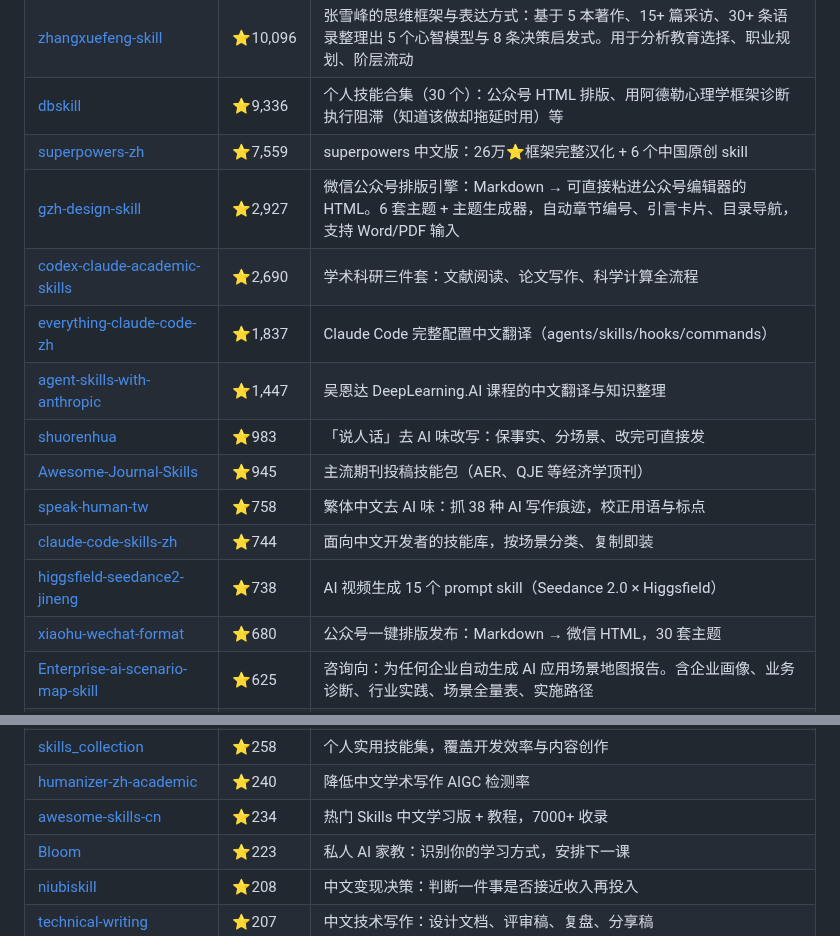
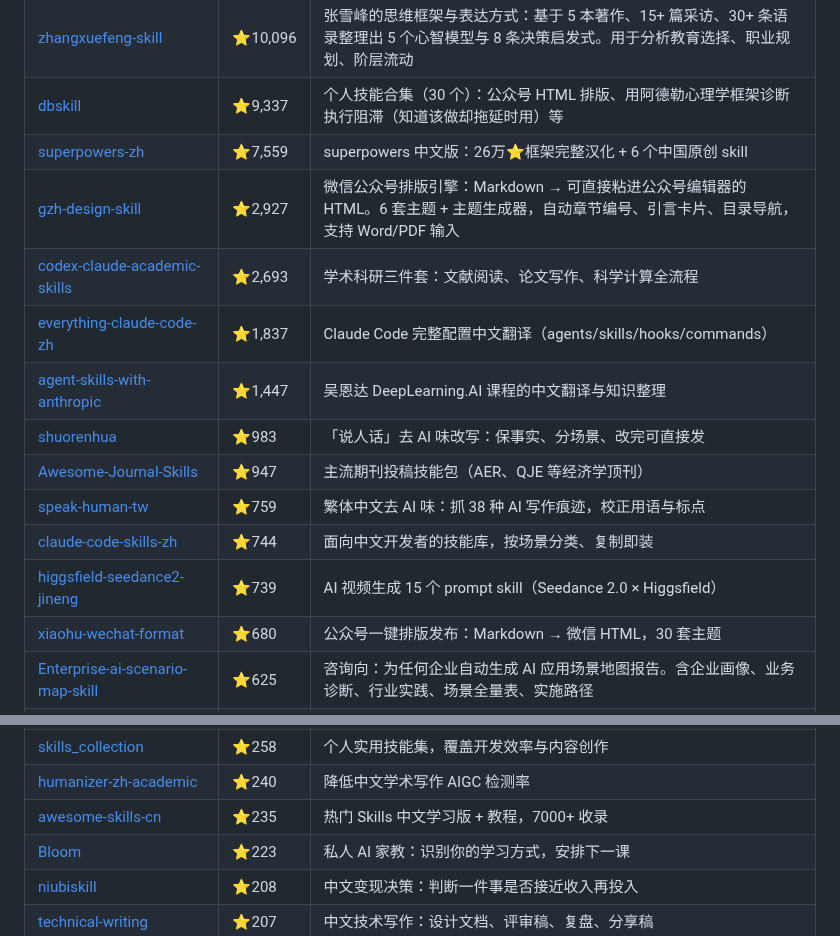
Before and after one commit to sanhuang520-ship-it/awesome-chinese-ai-tools, a Markdown page: SKILLS.md, 2 parts joined by grey strips. Rendered like a GitHub page.

```diff
--- a/SKILLS.md
+++ b/SKILLS.md
@@ -67,15 +67,15 @@ npx skills add https://github.com/sanhuang520-ship-it/awesome-chinese-ai-tools -
 | [zhangxuefeng-skill](https://github.com/alchaincyf/zhangxuefeng-skill) | ⭐10,096 | 张雪峰的思维框架与表达方式：基于 5 本著作、15+ 篇采访、30+ 条语录整理出 5 个心智模型与 8 条决策启发式。用于分析教育选择、职业规划、阶层流动 |
-| [dbskill](https://github.com/dontbesilent2025/dbskill) | ⭐9,336 | 个人技能合集（30 个）：公众号 HTML 排版、用阿德勒心理学框架诊断执行阻滞（知道该做却拖延时用）等 |
+| [dbskill](https://github.com/dontbesilent2025/dbskill) | ⭐9,337 | 个人技能合集（30 个）：公众号 HTML 排版、用阿德勒心理学框架诊断执行阻滞（知道该做却拖延时用）等 |
 | [superpowers-zh](https://github.com/jnMetaCode/superpowers-zh) | ⭐7,559 | superpowers 中文版：26万⭐框架完整汉化 + 6 个中国原创 skill |
 | [gzh-design-skill](https://github.com/isjiamu/gzh-design-skill) | ⭐2,927 | 微信公众号排版引擎：Markdown → 可直接粘进公众号编辑器的 HTML。6 套主题 + 主题生成器，自动章节编号、引言卡片、目录导航，支持 Word/PDF 输入 |
-| [codex-claude-academic-skills](https://github.com/zLanqing/codex-claude-academic-skills) | ⭐2,690 | 学术科研三件套：文献阅读、论文写作、科学计算全流程 |
+| [codex-claude-academic-skills](https://github.com/zLanqing/codex-claude-academic-skills) | ⭐2,693 | 学术科研三件套：文献阅读、论文写作、科学计算全流程 |
 | [everything-claude-code-zh](https://github.com/xu-xiang/everything-claude-code-zh) | ⭐1,837 | Claude Code 完整配置中文翻译（agents/skills/hooks/commands） |
 | [agent-skills-with-anthropic](https://github.com/datawhalechina/agent-skills-with-anthropic) | ⭐1,447 | 吴恩达 DeepLearning.AI 课程的中文翻译与知识整理 |
 | [shuorenhua](https://github.com/MrGeDiao/shuorenhua) | ⭐983 | 「说人话」去 AI 味改写：保事实、分场景、改完可直接发 |
-| [Awesome-Journal-Skills](https://github.com/brycewang-stanford/Awesome-Journal-Skills) | ⭐945 | 主流期刊投稿技能包（AER、QJE 等经济学顶刊） |
-| [speak-human-tw](https://github.com/Raymondhou0917/speak-human-tw) | ⭐758 | 繁体中文去 AI 味：抓 38 种 AI 写作痕迹，校正用语与标点 |
+| [Awesome-Journal-Skills](https://github.com/brycewang-stanford/Awesome-Journal-Skills) | ⭐947 | 主流期刊投稿技能包（AER、QJE 等经济学顶刊） |
+| [speak-human-tw](https://github.com/Raymondhou0917/speak-human-tw) | ⭐759 | 繁体中文去 AI 味：抓 38 种 AI 写作痕迹，校正用语与标点 |
 | [claude-code-skills-zh](https://github.com/laolaoshiren/claude-code-skills-zh) | ⭐744 | 面向中文开发者的技能库，按场景分类、复制即装 |
-| [higgsfield-seedance2-jineng](https://github.com/beshuaxian/higgsfield-seedance2-jineng) | ⭐738 | AI 视频生成 15 个 prompt skill（Seedance 2.0 × Higgsfield） |
+| [higgsfield-seedance2-jineng](https://github.com/beshuaxian/higgsfield-seedance2-jineng) | ⭐739 | AI 视频生成 15 个 prompt skill（Seedance 2.0 × Higgsfield） |
 | [xiaohu-wechat-format](https://github.com/xiaohuailabs/xiaohu-wechat-format) | ⭐680 | 公众号一键排版发布：Markdown → 微信 HTML，30 套主题 |
 | [Enterprise-ai-scenario-map-skill](https://github.com/MetaInFLow/Enterprise-ai-scenario-map-skill) | ⭐625 | 咨询向：为任何企业自动生成 AI 应用场景地图报告。含企业画像、业务诊断、行业实践、场景全量表、实施路径 |
 | [Claude_skills_zh-CN](https://github.com/LeastBit/Claude_skills_zh-CN) | ⭐560 | 官方 anthropics/skills 的中文学习版 🕰<sub>2026-01-19 后未更新</sub> |
@@ -89,7 +89,7 @@ npx skills add https://github.com/sanhuang520-ship-it/awesome-chinese-ai-tools -
 | [universal-examprep-skill](https://github.com/ZeKaiNie/universal-examprep-skill) | ⭐266 | 考前突击教练：把课件资料变成应试重点 |
 | [skills_collection](https://github.com/wwwzhouhui/skills_collection) | ⭐258 | 个人实用技能集，覆盖开发效率与内容创作 |
 | [humanizer-zh-academic](https://github.com/redbaronyyyyy-eng/humanizer-zh-academic) | ⭐240 | 降低中文学术写作 AIGC 检测率 |
-| [awesome-skills-cn](https://github.com/lingxling/awesome-skills-cn) | ⭐234 | 热门 Skills 中文学习版 + 教程，7000+ 收录 |
+| [awesome-skills-cn](https://github.com/lingxling/awesome-skills-cn) | ⭐235 | 热门 Skills 中文学习版 + 教程，7000+ 收录 |
 | [Bloom](https://github.com/Li-Evan/Bloom) | ⭐223 | 私人 AI 家教：识别你的学习方式，安排下一课 |
 | [niubiskill](https://github.com/nathanskill/niubiskill) | ⭐208 | 中文变现决策：判断一件事是否接近收入再投入 |
 | [technical-writing](https://github.com/luoling8192/technical-writing) | ⭐207 | 中文技术写作：设计文档、评审稿、复盘、分享稿 |
```
Also changed, not shown: other parts of SKILLS.md (+16 -16 lines).
